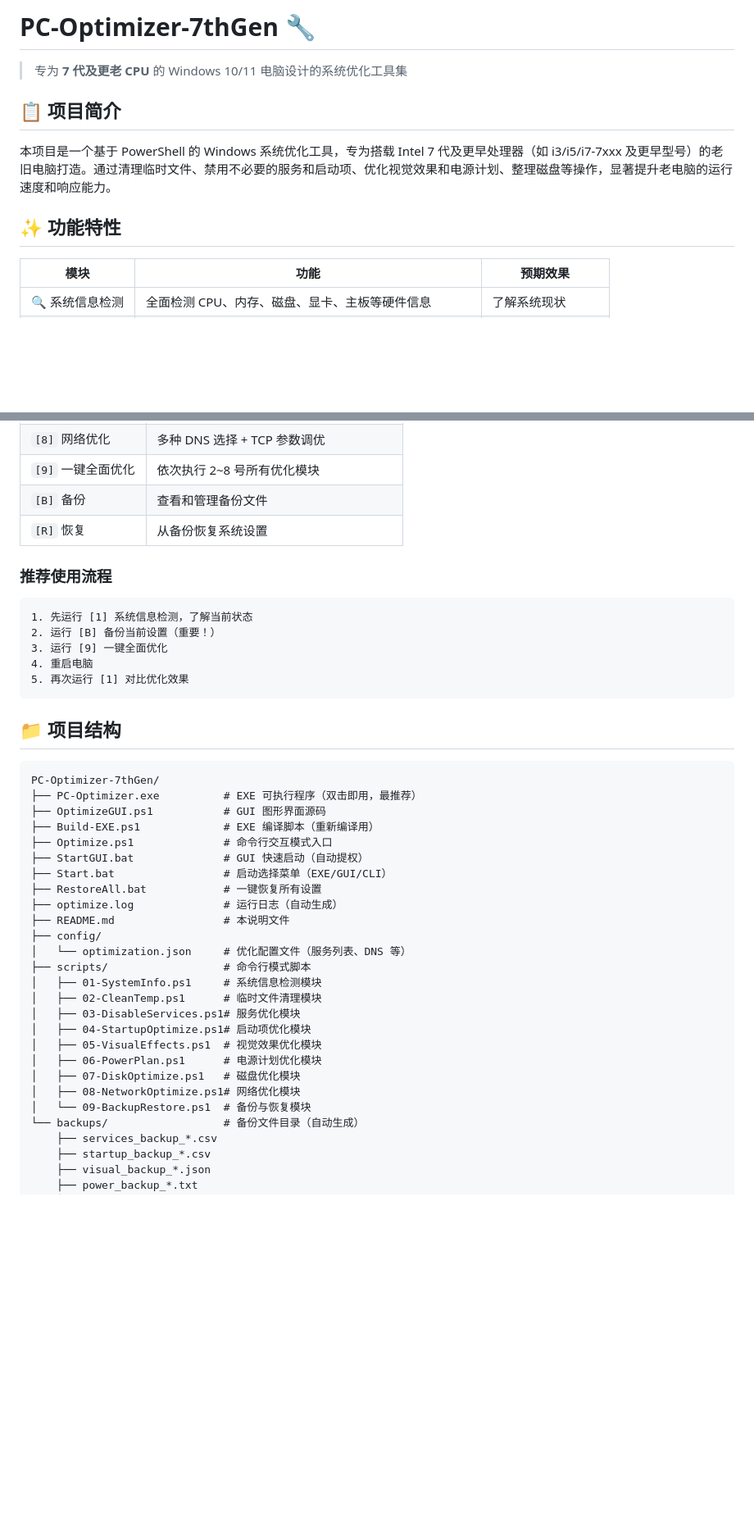
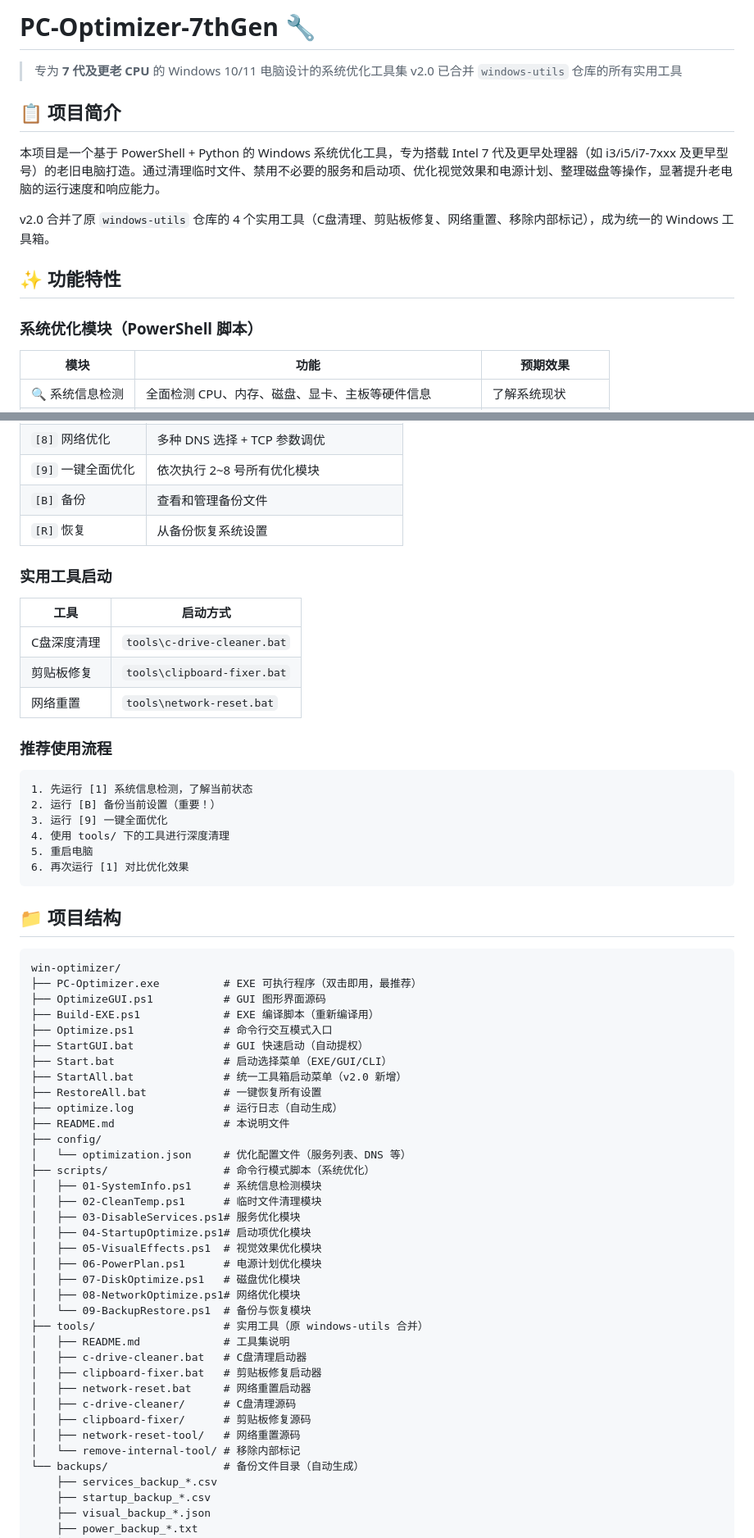
Before and after one commit to cpufreestyle/win-optimizer, a Markdown page: README.md, 2 parts joined by grey strips. Shown at 82% size. GitHub-like rendering; blank space fills up the shorter version.

````diff
--- a/README.md
+++ b/README.md
@@ -1,12 +1,17 @@
-﻿# PC-Optimizer-7thGen 🔧
+# PC-Optimizer-7thGen 🔧
 
 > 专为 **7 代及更老 CPU** 的 Windows 10/11 电脑设计的系统优化工具集
+> v2.0 已合并 `windows-utils` 仓库的所有实用工具
 
 ## 📋 项目简介
 
-本项目是一个基于 PowerShell 的 Windows 系统优化工具，专为搭载 Intel 7 代及更早处理器（如 i3/i5/i7-7xxx 及更早型号）的老旧电脑打造。通过清理临时文件、禁用不必要的服务和启动项、优化视觉效果和电源计划、整理磁盘等操作，显著提升老电脑的运行速度和响应能力。
+本项目是一个基于 PowerShell + Python 的 Windows 系统优化工具，专为搭载 Intel 7 代及更早处理器（如 i3/i5/i7-7xxx 及更早型号）的老旧电脑打造。通过清理临时文件、禁用不必要的服务和启动项、优化视觉效果和电源计划、整理磁盘等操作，显著提升老电脑的运行速度和响应能力。
+
+v2.0 合并了原 `windows-utils` 仓库的 4 个实用工具（C盘清理、剪贴板修复、网络重置、移除内部标记），成为统一的 Windows 工具箱。
 
 ## ✨ 功能特性
+
+### 系统优化模块（PowerShell 脚本）
 
 | 模块 | 功能 | 预期效果 |
 |------|------|----------|
@@ -85,32 +97,42 @@ cd C:\PC-Optimizer-7thGen
 | `[B]` 备份 | 查看和管理备份文件 |
 | `[R]` 恢复 | 从备份恢复系统设置 |
 
+### 实用工具启动
+
+| 工具 | 启动方式 |
+|------|----------|
+| C盘深度清理 | `tools\c-drive-cleaner.bat` |
+| 剪贴板修复 | `tools\clipboard-fixer.bat` |
+| 网络重置 | `tools\network-reset.bat` |
+
 ### 推荐使用流程
 
 ```
 1. 先运行 [1] 系统信息检测，了解当前状态
 2. 运行 [B] 备份当前设置（重要！）
 3. 运行 [9] 一键全面优化
-4. 重启电脑
-5. 再次运行 [1] 对比优化效果
+4. 使用 tools/ 下的工具进行深度清理
+5. 重启电脑
+6. 再次运行 [1] 对比优化效果
 ```
 
 ## 📁 项目结构
 
 ```
-PC-Optimizer-7thGen/
+win-optimizer/
 ├── PC-Optimizer.exe          # EXE 可执行程序（双击即用，最推荐）
 ├── OptimizeGUI.ps1           # GUI 图形界面源码
 ├── Build-EXE.ps1             # EXE 编译脚本（重新编译用）
 ├── Optimize.ps1              # 命令行交互模式入口
 ├── StartGUI.bat              # GUI 快速启动（自动提权）
 ├── Start.bat                 # 启动选择菜单（EXE/GUI/CLI）
+├── StartAll.bat              # 统一工具箱启动菜单（v2.0 新增）
 ├── RestoreAll.bat            # 一键恢复所有设置
 ├── optimize.log              # 运行日志（自动生成）
 ├── README.md                 # 本说明文件
 ├── config/
 │   └── optimization.json     # 优化配置文件（服务列表、DNS 等）
-├── scripts/                  # 命令行模式脚本
+├── scripts/                  # 命令行模式脚本（系统优化）
 │   ├── 01-SystemInfo.ps1     # 系统信息检测模块
 │   ├── 02-CleanTemp.ps1      # 临时文件清理模块
 │   ├── 03-DisableServices.ps1# 服务优化模块
@@ -120,6 +142,15 @@ PC-Optimizer-7thGen/
 │   ├── 07-DiskOptimize.ps1   # 磁盘优化模块
 │   ├── 08-NetworkOptimize.ps1# 网络优化模块
 │   └── 09-BackupRestore.ps1  # 备份与恢复模块
+├── tools/                    # 实用工具（原 windows-utils 合并）
+│   ├── README.md             # 工具集说明
+│   ├── c-drive-cleaner.bat   # C盘清理启动器
+│   ├── clipboard-fixer.bat   # 剪贴板修复启动器
+│   ├── network-reset.bat     # 网络重置启动器
+│   ├── c-drive-cleaner/      # C盘清理源码
+│   ├── clipboard-fixer/      # 剪贴板修复源码
+│   ├── network-reset-tool/   # 网络重置源码
+│   └── remove-internal-tool/ # 移除内部标记
 └── backups/                  # 备份文件目录（自动生成）
     ├── services_backup_*.csv
     ├── startup_backup_*.csv
````
Also changed, not shown: other parts of README.md (+37 -13 lines).
